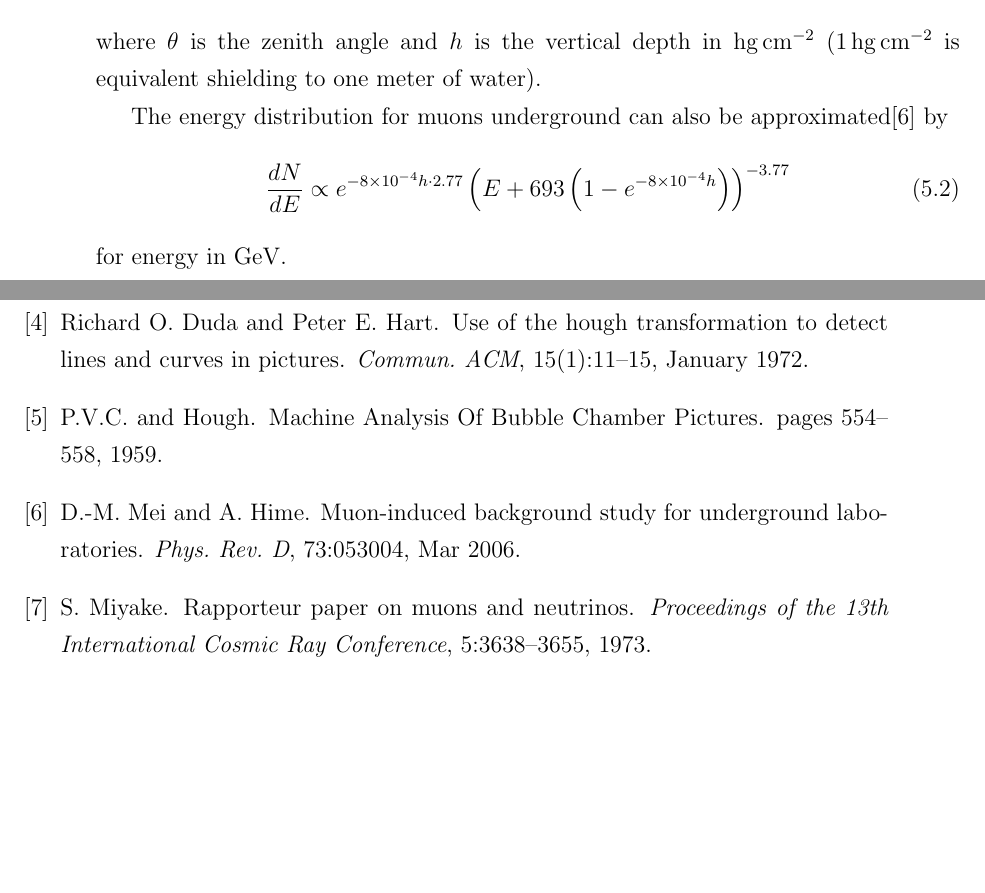
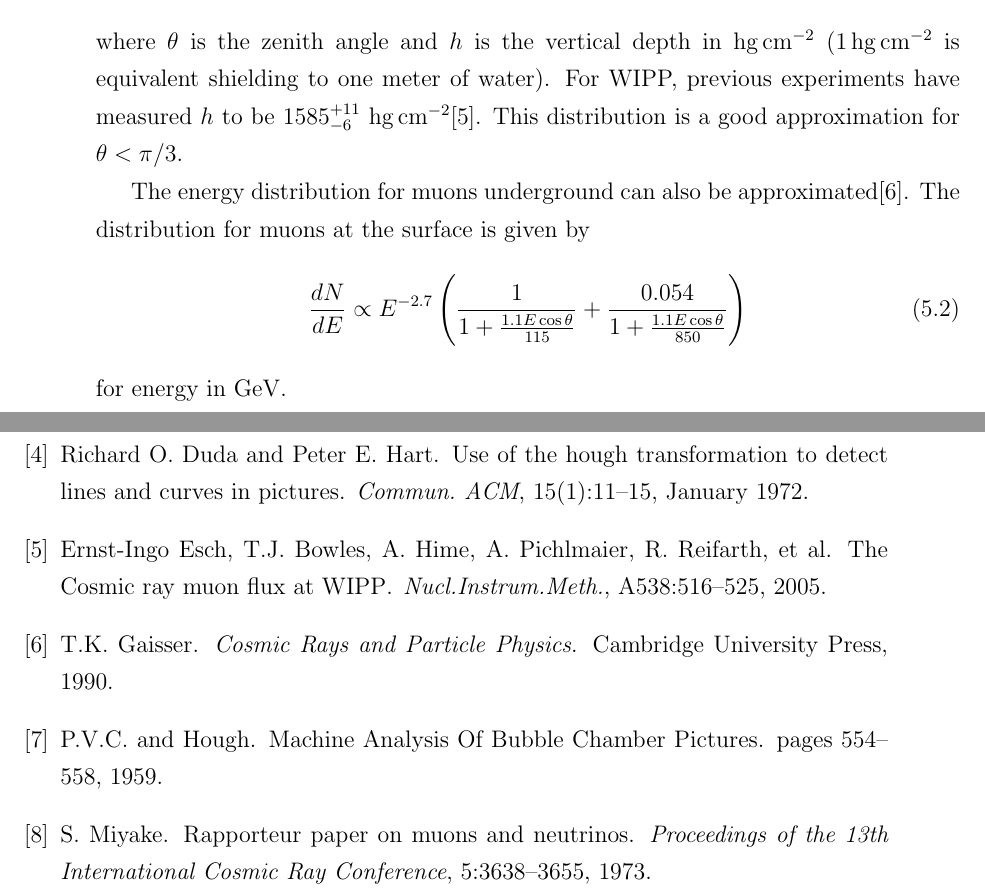
Before and after one commit to steveherrin/PhDThesis, a LaTeX thesis (Thesis/herrin-muons.tex): two parts of pages 31 and 34 of 35, joined at a grey line, cut so that both start at the same text, the shorter picture padded with empty space. Compiled offline with pdfLaTeX.

Commit message:
Updated the energy distribution.

```diff
--- a/Thesis/herrin-muons.tex
+++ b/Thesis/herrin-muons.tex
@@ -40,12 +40,12 @@ In order to validate this muon tagging algorithm, 2 million muons were generated
 \label{eq:muon_angular_distribution}
 \frac{dN}{d\Omega} \propto \left (\cos \theta \right)^{1.53}e^{-8\times10^{-4} h \left(\sec \theta -1\right)}
 \end{equation}
-where \(\theta\) is the zenith angle and \(h\) is the vertical depth in \si{\hecto\gram\per\square\centi\meter} (\SI{1}{\hecto\gram\per\square\centi\meter} is equivalent shielding to one meter of water).
+where \(\theta\) is the zenith angle and \(h\) is the vertical depth in \si{\hecto\gram\per\square\centi\meter} (\SI{1}{\hecto\gram\per\square\centi\meter} is equivalent shielding to one meter of water). For WIPP, previous experiments have measured \(h\) to be \(1585^{+11}_{-6}\) \si{\hecto\gram\per\square\centi\meter}\cite{Esch:2004zj}. This distribution is a good approximation for \(\theta < \pi/3\).
 
-The energy distribution for muons underground can also be approximated\cite{Mei:2006qy} by
+The energy distribution for muons underground can also be approximated\cite{Gaisser:1990kx}. The distribution for muons at the surface is given by
 \begin{equation}
-\label{eq:muon_energy_distribution}
-\frac{dN}{dE} \propto e^{-8\times10^{-4} h\cdot 2.77}\left(E+693\left(1-e^{-8\times10^{-4} h}\right)\right)^{-3.77}
+\label{eq:muon_surface_distribution}
+\frac{dN}{dE} \propto E^{-2.7}\left(\frac{1}{1+\frac{1.1 E \cos \theta}{115}} + \frac{0.054}{1+\frac{1.1 E \cos \theta}{850}}\right)
 \end{equation}
 for energy in \si{\GeV}.
 
```
